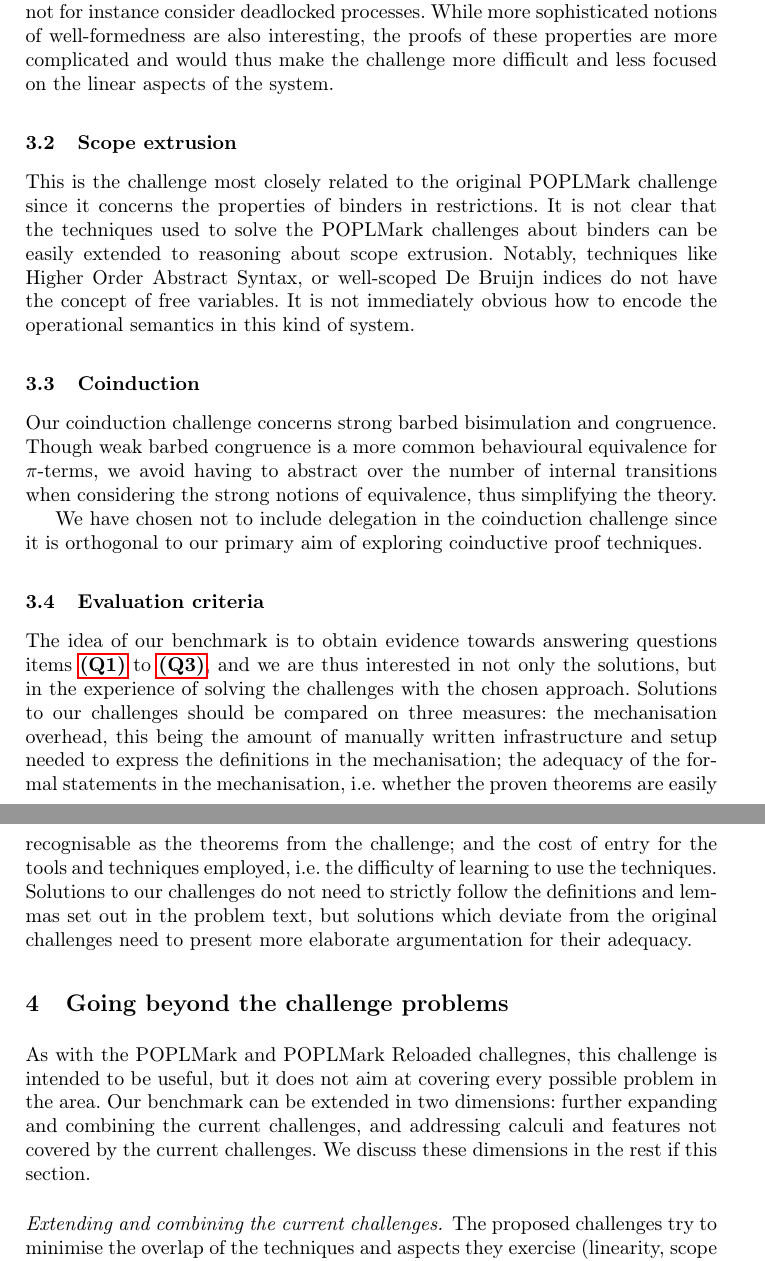
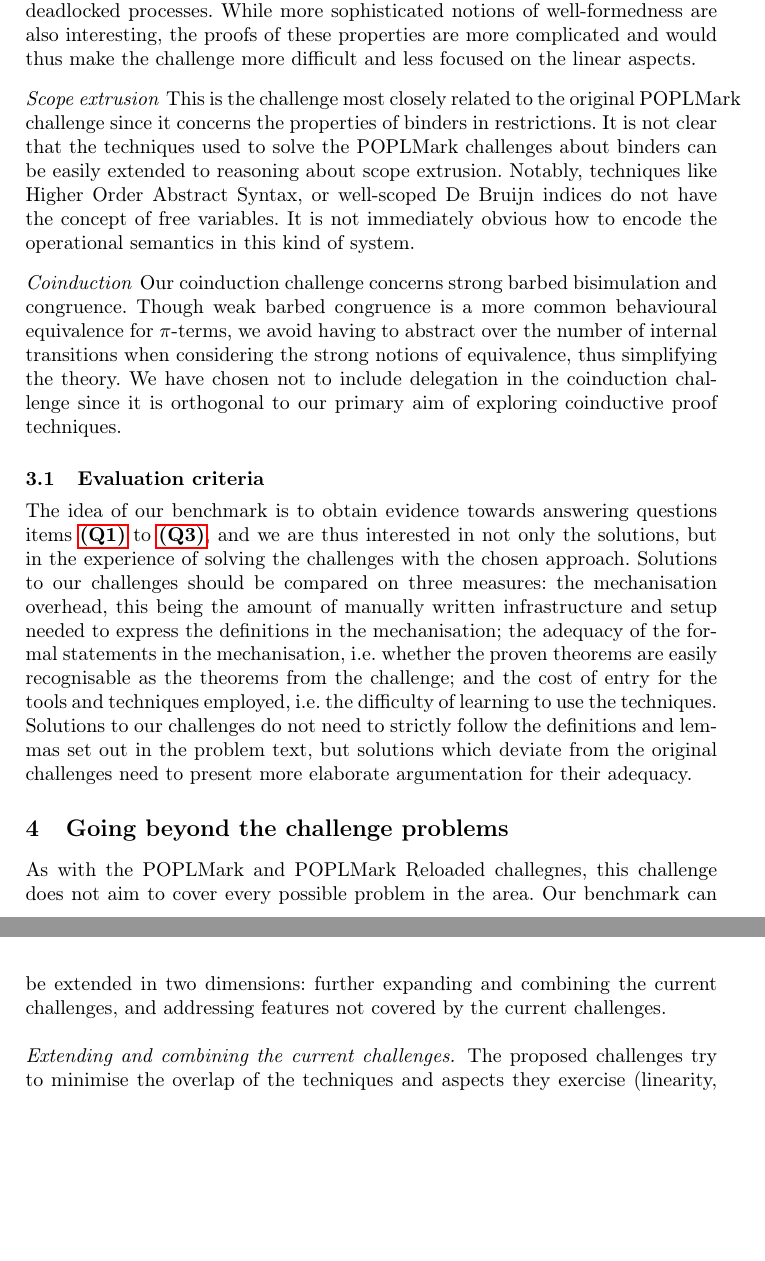
Before and after one commit to concurrentbenchmark/concurrentbenchmark, a LaTeX paper (paper/paper.tex): two parts of pages 14 and 15 of 17, joined at a grey line, cut so that both start at the same text, the shorter picture padded with empty space. Compiled offline with pdfLaTeX.

Commit message:
Mercilessly cut to fit 15 pages.

```diff
--- a/paper/paper.tex
+++ b/paper/paper.tex
@@ -902,21 +896,18 @@ for a session type system since this allows us to involve linear
 reasoning without many definitions. Accordingly, we have chosen not to
 include channel delegation and to use a reduction instead of a
 transition system semantics.
-
 Linearity is of course interesting in many other subfields of programming languages, but we have chosen to base our challenge on a session type system primarily due to the common use of session types in concurrency theory.
-
 Inspired by Vasconcelos~\cite{Vasconcelos2012}, we use a syntax where
 restriction binds two names. This presentation makes the duality
 of the two names obvious in the type system.
-
 We have chosen a simple notion of well-formedness for our challenge,
 and do not for instance consider deadlocked processes. While more
 sophisticated notions of well-formedness are also interesting, the
 proofs of these properties are more complicated and would thus make
 the challenge more difficult and less focused on the linear
-aspects of the system.
+aspects.
 
-\subsection{Scope extrusion}
+\paragraph{Scope extrusion}
 This is the challenge most closely related to the original POPLMark
 challenge since it concerns the properties of binders in restrictions.
 It is not clear that the techniques used to solve the POPLMark challenges about binders can be easily extended to reasoning about scope extrusion.
@@ -943,19 +933,16 @@ Solutions to our challenges do not need to strictly follow the definitions and l
 
 \section{Going beyond the challenge problems}\label{sec:going-beyond}
 
-As with the POPLMark and POPLMark Reloaded challegnes, this challenge is
-intended to be useful, but it does not aim at covering every possible
+As with the POPLMark and POPLMark Reloaded challegnes, this challenge does not aim to cover every possible
 problem in the area. Our benchmark can be extended in two
 dimensions: further expanding and combining the current challenges,
-and addressing calculi and features not covered by the current challenges.
-We discuss these dimensions in the rest if this section.
+and addressing features not covered by the current challenges.
 
 \paragraph{Extending and combining the current challenges.}
 The proposed challenges try to minimise the overlap of the techniques
 and aspects they exercise (linearity, scope extrusion, coinduction) --- but most
 research on concurrency theory combines some or all such aspects. An interesting second round of formalisations could
 entail combining the features of the challenges.
-
 In \cref{tab:extensions} we consider the following three extensions: first, the
 addition of choice to the type level and the process level. Second, the addition
 of recursion (and recursion types for typed systems). And finally, the
```
Also changed, not shown: paper/paper.tex (19 more changed lines).
